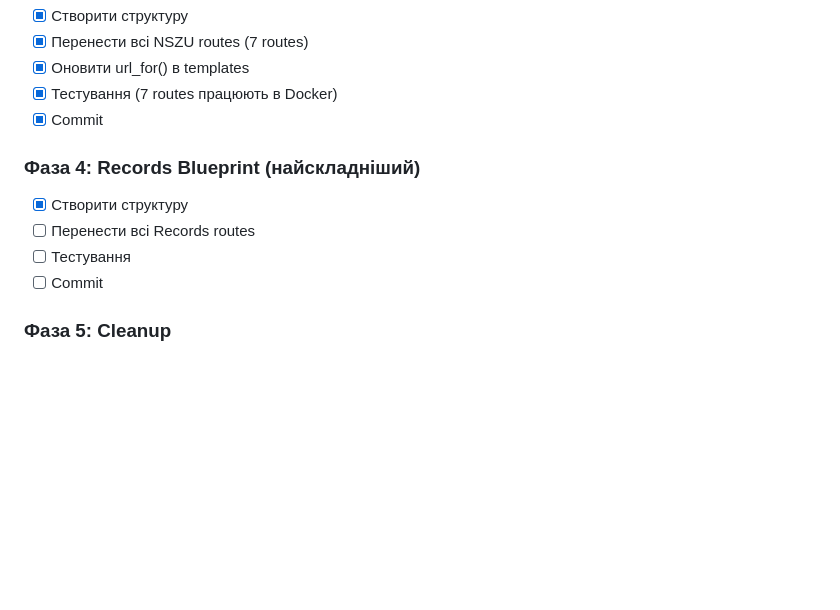
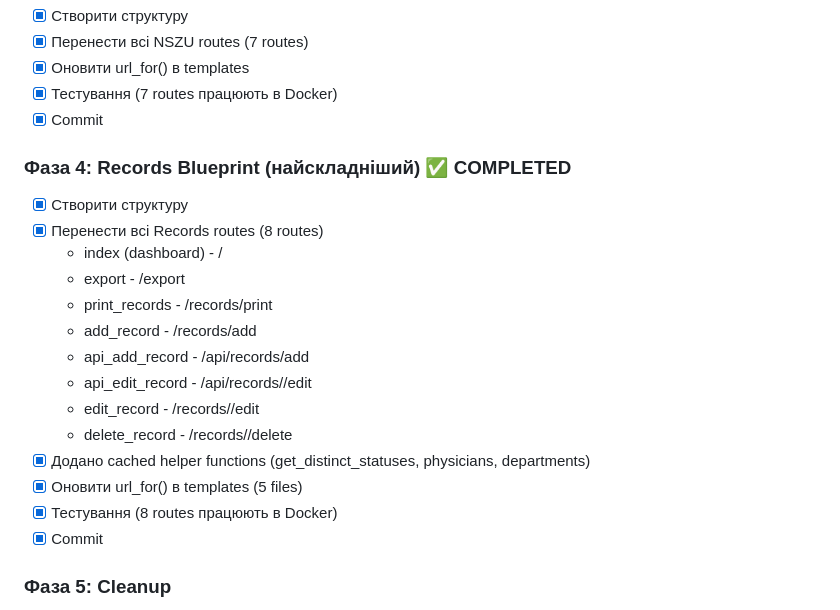
Before and after one commit to Mendela-A/Med-Data, a Markdown page: app/blueprints/README.md, the part around the change. Drawn GitHub-style; blank space fills up the shorter version.

Commit message:
Оновлено README.md: Phase 4 (Records Blueprint) завершено
Co-Authored-By: Claude Sonnet 4.5 <noreply@anthropic.com>

```diff
--- a/app/blueprints/README.md
+++ b/app/blueprints/README.md
@@ -91,11 +91,21 @@ app/
 - [x] Тестування (7 routes працюють в Docker)
 - [x] Commit
 
-### Фаза 4: Records Blueprint (найскладніший)
+### Фаза 4: Records Blueprint (найскладніший) ✅ COMPLETED
 - [x] Створити структуру
-- [ ] Перенести всі Records routes
-- [ ] Тестування
-- [ ] Commit
+- [x] Перенести всі Records routes (8 routes)
+  - index (dashboard) - /
+  - export - /export
+  - print_records - /records/print
+  - add_record - /records/add
+  - api_add_record - /api/records/add
+  - api_edit_record - /api/records/<id>/edit
+  - edit_record - /records/<id>/edit
+  - delete_record - /records/<id>/delete
+- [x] Додано cached helper functions (get_distinct_statuses, physicians, departments)
+- [x] Оновити url_for() в templates (5 files)
+- [x] Тестування (8 routes працюють в Docker)
+- [x] Commit
 
 ### Фаза 5: Cleanup
 - [ ] Видалити старий app.py
```
